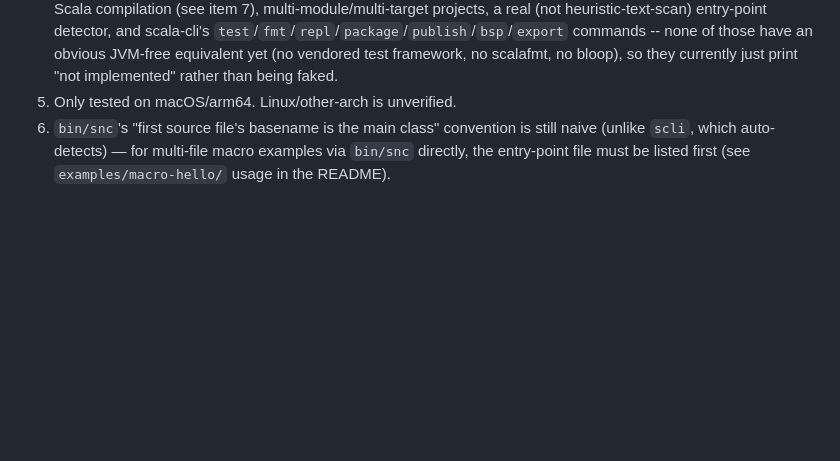
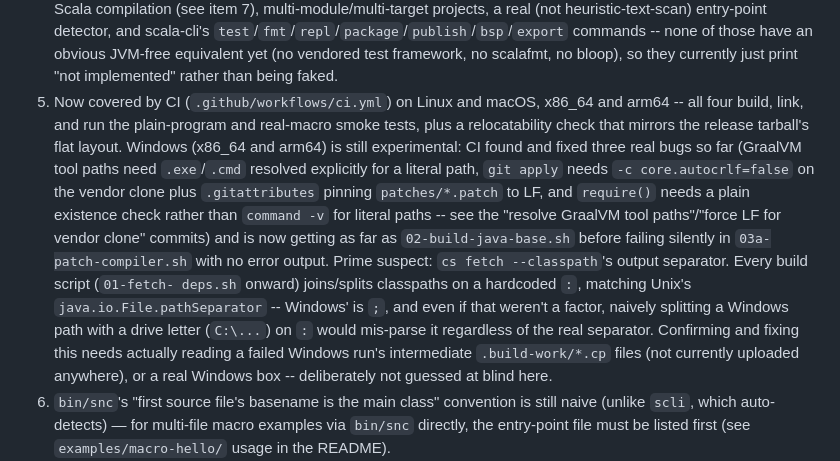
Before and after one commit to lolgab/scalino, a Markdown page: docs/findings.md, the part around the change. Rendered like a GitHub page; blank space fills up the shorter version.

Commit message:
docs: record Windows CI progress and the likely remaining blocker

```diff
--- a/docs/findings.md
+++ b/docs/findings.md
@@ -366,7 +366,26 @@ causes, one in each layer:
    commands -- none of those have an obvious JVM-free equivalent yet (no
    vendored test framework, no scalafmt, no bloop), so they currently just
    print "not implemented" rather than being faked.
-5. Only tested on macOS/arm64. Linux/other-arch is unverified.
+5. Now covered by CI (`.github/workflows/ci.yml`) on Linux and macOS,
+   x86_64 and arm64 -- all four build, link, and run the plain-program and
+   real-macro smoke tests, plus a relocatability check that mirrors the
+   release tarball's flat layout. Windows (x86_64 and arm64) is still
+   experimental: CI found and fixed three real bugs so far (GraalVM tool
+   paths need `.exe`/`.cmd` resolved explicitly for a literal path, `git
+   apply` needs `-c core.autocrlf=false` on the vendor clone plus
+   `.gitattributes` pinning `patches/*.patch` to LF, and `require()` needs a
+   plain existence check rather than `command -v` for literal paths -- see
+   the "resolve GraalVM tool paths"/"force LF for vendor clone" commits) and
+   is now getting as far as `02-build-java-base.sh` before failing silently
+   in `03a-patch-compiler.sh` with no error output. Prime suspect: `cs
+   fetch --classpath`'s output separator. Every build script (`01-fetch-
+   deps.sh` onward) joins/splits classpaths on a hardcoded `:`, matching
+   Unix's `java.io.File.pathSeparator` -- Windows' is `;`, and even if that
+   weren't a factor, naively splitting a Windows path with a drive letter
+   (`C:\...`) on `:` would mis-parse it regardless of the real separator.
+   Confirming and fixing this needs actually reading a failed Windows run's
+   intermediate `.build-work/*.cp` files (not currently uploaded anywhere),
+   or a real Windows box -- deliberately not guessed at blind here.
 6. `bin/snc`'s "first source file's basename is the main class" convention is
    still naive (unlike `scli`, which auto-detects) — for multi-file macro
    examples via `bin/snc` directly, the entry-point file must be listed
```
